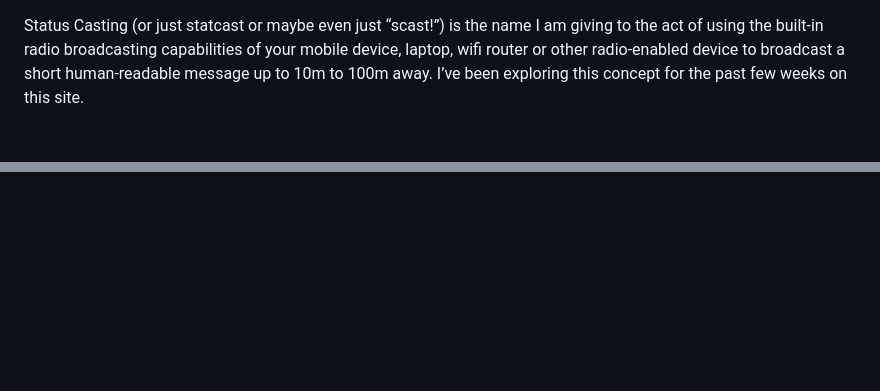
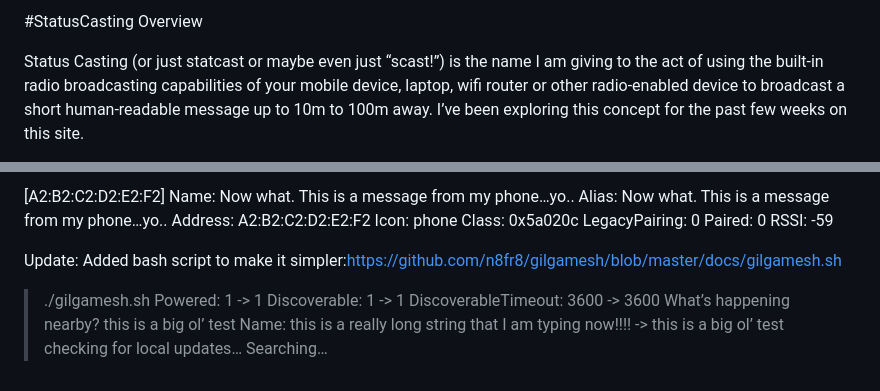
Before and after one commit to n8fr8/WindFarm, a Markdown page: doc/StatusCasting.md, 2 parts joined by grey strips. Drawn GitHub-style; blank space fills up the shorter version.

Commit message:
updated statucasting info and add diagrams

```diff
--- a/doc/StatusCasting.md
+++ b/doc/StatusCasting.md
@@ -1,3 +1,5 @@
+#StatusCasting Overview
+
 Status Casting (or just statcast or maybe even just “scast!”) is the name I am giving to the act of using the built-in radio broadcasting capabilities of your mobile device, laptop, wifi router or other radio-enabled device to broadcast a short human-readable message up to 10m to 100m away. I’ve been exploring this concept for the past few weeks on this site.
 
 Rather than naming your Bluetooth device “Nathan’s iPad Mini 2″ or “Joe’s Nexus 6″, you would rename it “!Please send coffee to 10 Main Street” or “#elections vote for Mr. Big” or “@dictator you are a real jerk!” or perhaps just “What a beautiful day :)”. Instead of naming your wireless network “Netgear Guest Network” rename it “Hot Cocoa at Joe’s #snowpocalypse” and bring your neighbors some cheer! While each message may only be seen by people within 10 to 100m away, those people can then modify their message to repeat and reshare what you have written, or vice-versa. In this way, the effective distance your message might travel is quite far. This is not unlike how a Twitter status update “travels” – it might get lost and seen by no one, or it might catch someones eye, who retweets it to their 100,000 followers. You never know!
@@ -9,0 +71,20 @@ The concept of status casting can be uses without any extra apps or software. Ho
+[A2:B2:C2:D2:E2:F2]
+Name: Now what. This is a message from my phone…yo..
+Alias: Now what. This is a message from my phone…yo..
+Address: A2:B2:C2:D2:E2:F2
+Icon: phone
+Class: 0x5a020c
+LegacyPairing: 0
+Paired: 0
+RSSI: -59
+
+Update: Added bash script to make it simpler:https://github.com/n8fr8/gilgamesh/blob/master/docs/gilgamesh.sh
+
+> ./gilgamesh.sh
+> Powered: 1 -> 1
+> Discoverable: 1 -> 1
+> DiscoverableTimeout: 3600 -> 3600
+> What’s happening nearby? this is a big ol’ test
+> Name: this is a really long string that I am typing now!!!! -> this is a big ol’ test
+> checking for local updates…
+> Searching…
```
Also changed, not shown: other parts of doc/StatusCasting.md (+59 -0 lines), doc/StatusCasting-Diagram1-1024x717.png (added), doc/StatusCasting-Diagram2-1024x672.png (added).
